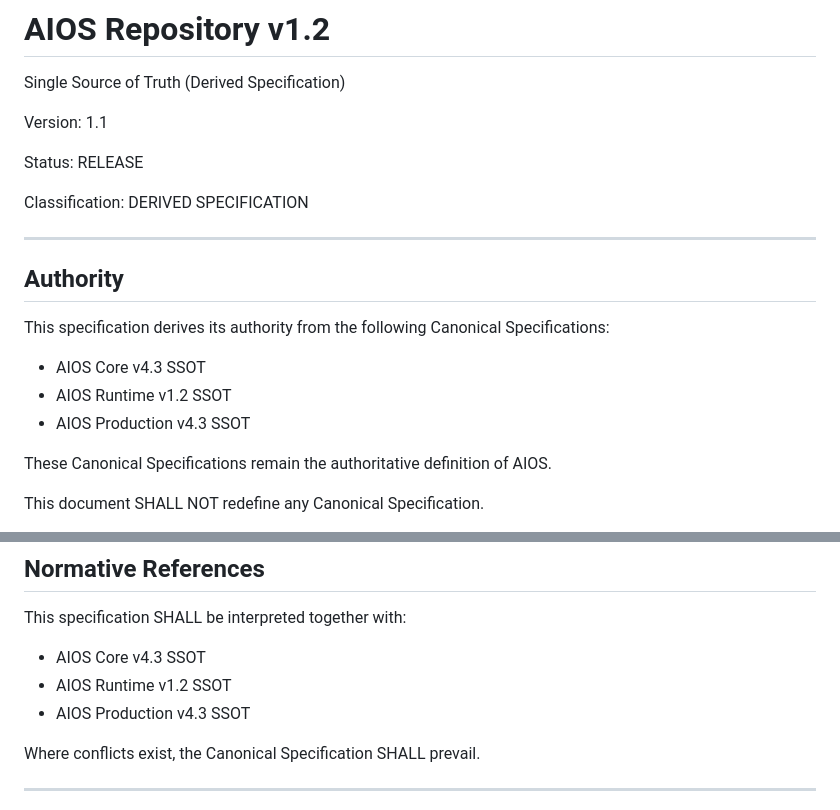
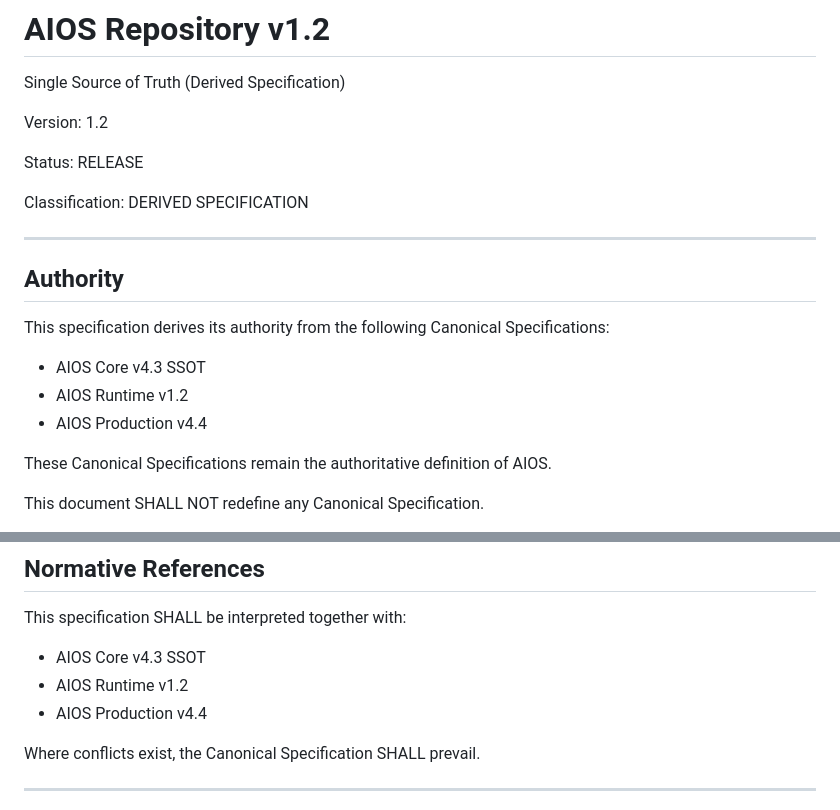
Before and after one commit to itsneiq/AIOS, a Markdown page: AIOS/Repository/Repository_v1.2.md, 2 parts joined by grey strips. Rendered like a GitHub page.

```diff
--- a/AIOS/Repository/Repository_v1.2.md
+++ b/AIOS/Repository/Repository_v1.2.md
@@ -2,7 +2,7 @@
 
 Single Source of Truth (Derived Specification)
 
-Version: 1.1
+Version: 1.2
 
 Status: RELEASE
 
@@ -15,8 +15,8 @@ Classification: DERIVED SPECIFICATION
 This specification derives its authority from the following Canonical Specifications:
 
 - AIOS Core v4.3 SSOT
-- AIOS Runtime v1.2 SSOT
-- AIOS Production v4.3 SSOT
+- AIOS Runtime v1.2
+- AIOS Production v4.4
 
 These Canonical Specifications remain the authoritative definition of AIOS.
 
@@ -60,8 +60,8 @@ This specification SHALL NOT define Runtime behavior, Production workflow, gover
 This specification SHALL be interpreted together with:
 
 - AIOS Core v4.3 SSOT
-- AIOS Runtime v1.2 SSOT
-- AIOS Production v4.3 SSOT
+- AIOS Runtime v1.2
+- AIOS Production v4.4
 
 Where conflicts exist, the Canonical Specification SHALL prevail.
 
```
Also changed, not shown: other parts of AIOS/Repository/Repository_v1.2.md (+20 -20 lines).
